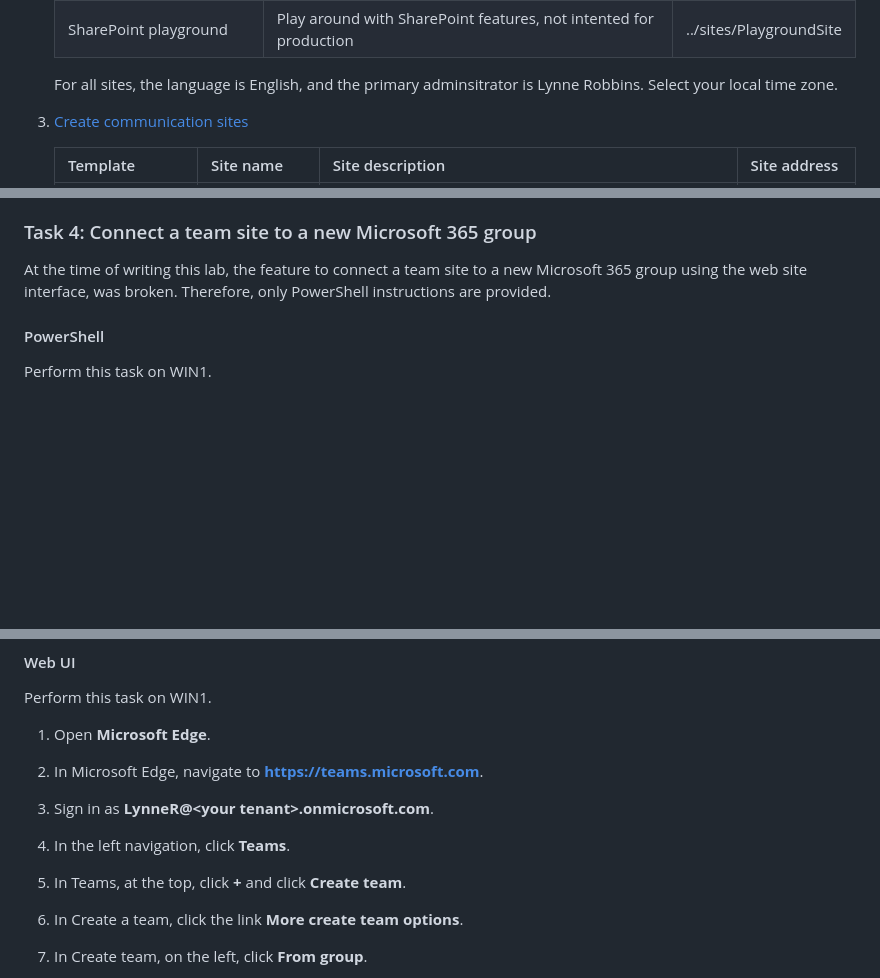
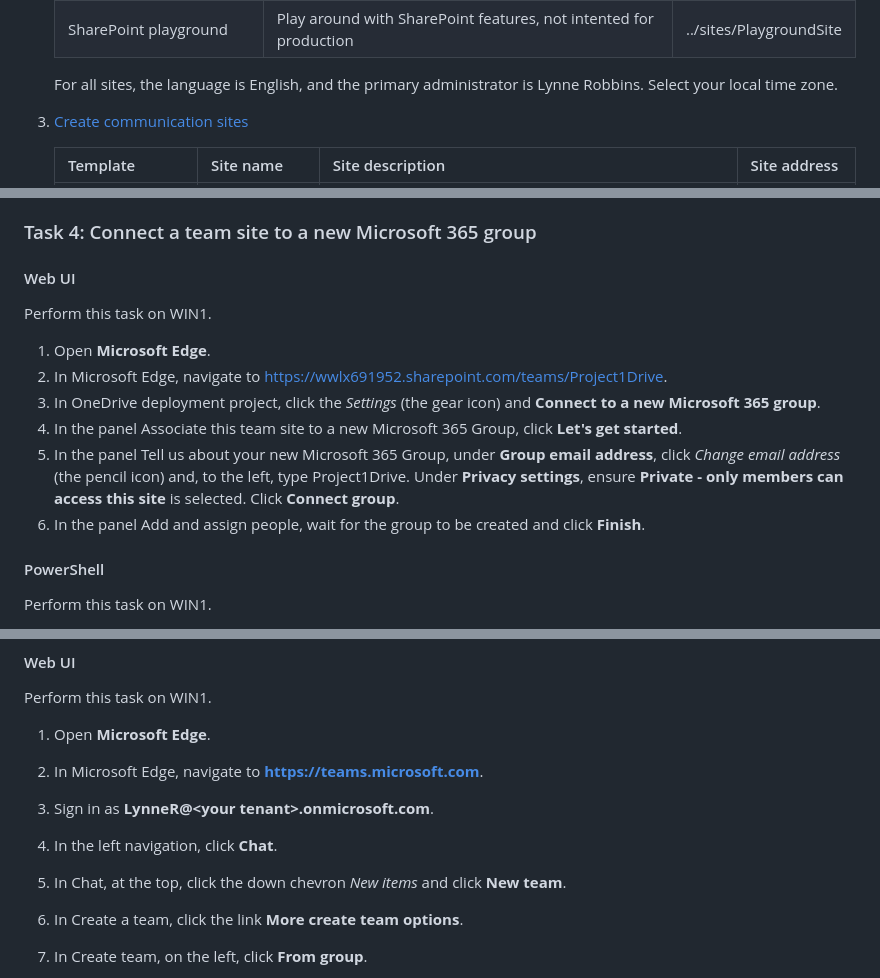
Before and after one commit to Easy-On/SPOnline, a Markdown page: Instructions/Labs/Site-administration.md, 3 parts joined by grey strips. Drawn GitHub-style; blank space fills up the shorter version.

Commit message:
Add instructions for connecting a team site to a new Microsoft 365 group and include an exercise figure

```diff
--- a/Instructions/Labs/Site-administration.md
+++ b/Instructions/Labs/Site-administration.md
@@ -72,7 +71,7 @@ A site created by a user should be made unavailable. Furthermore, the site of a
     | OneDrive deployment project | Plan, deploy, and maintain OneDrive                                | ../teams/Project1Drive  |
     | SharePoint playground       | Play around with SharePoint features, not intented for production  | ../sites/PlaygroundSite |
 
-    For all sites, the language is English, and the primary adminsitrator is Lynne Robbins. Select your local time zone.
+    For all sites, the language is English, and the primary administrator is Lynne Robbins. Select your local time zone.
 
 1. [Create communication sites](#task-3-create-communication-sites)
 
@@ -402,7 +404,16 @@ If you want to apply the department site design to the IT site, optionally, foll
 
 ### Task 4: Connect a team site to a new Microsoft 365 group
 
-At the time of writing this lab, the feature to connect a team site to a new Microsoft 365 group using the web site interface, was broken. Therefore, only PowerShell instructions are provided.
+#### Web UI
+
+Perform this task on WIN1.
+
+1. Open **Microsoft Edge**.
+1. In Microsoft Edge, navigate to <https://wwlx691952.sharepoint.com/teams/Project1Drive>.
+1. In OneDrive deployment project, click the *Settings* (the gear icon) and **Connect to a new Microsoft 365 group**.
+1. In the panel Associate this team site to a new Microsoft 365 Group, click **Let's get started**.
+1. In the panel Tell us about your new Microsoft 365 Group, under **Group email address**, click *Change email address* (the pencil icon) and, to the left, type Project1Drive. Under **Privacy settings**, ensure **Private - only members can access this site** is selected. Click **Connect group**.
+1. In the panel Add and assign people, wait for the group to be created and click **Finish**.
 
 #### PowerShell
 
@@ -444,8 +455,8 @@ Perform this task on WIN1.
 1. Open **Microsoft Edge**.
 1. In Microsoft Edge, navigate to **https://teams.microsoft.com**.
 1. Sign in as **LynneR@\<your tenant\>.onmicrosoft.com**.
-1. In the left navigation, click **Teams**.
-1. In Teams, at the top, click **+** and click **Create team**.
+1. In the left navigation, click **Chat**.
+1. In Chat, at the top, click the down chevron *New items* and click **New team**.
 1. In Create a team, click the link **More create team options**.
 1. In Create team, on the left, click **From group**.
 1. Under Which Microsoft 365 group do you want to use?, click **OneDrive deployment project** and click **Add Team**.
```
Also changed, not shown: other parts of Instructions/Labs/Site-administration.md (+5 -1 lines), images/Lab-Site-administration-exercise-1.png (added).
